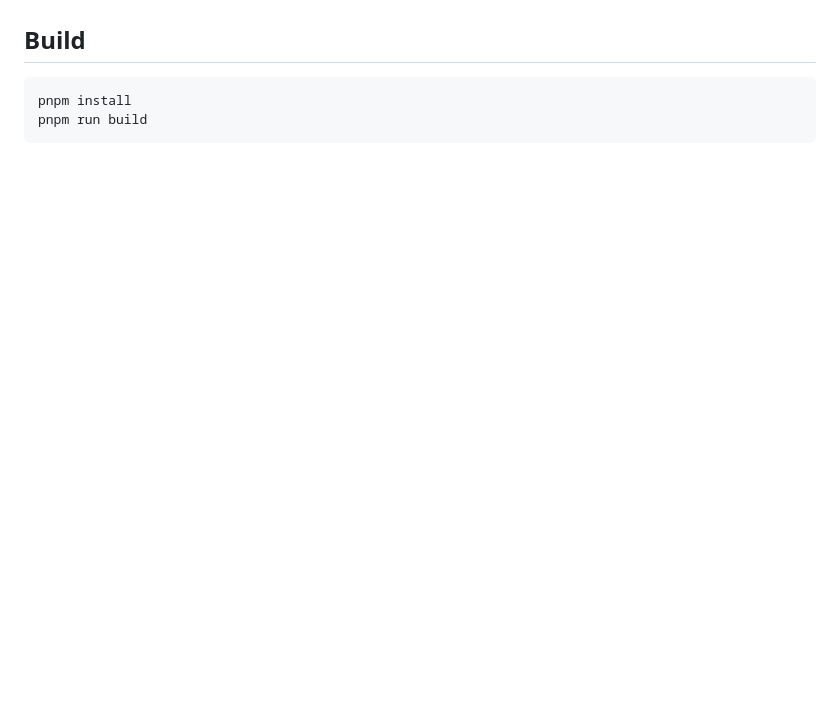
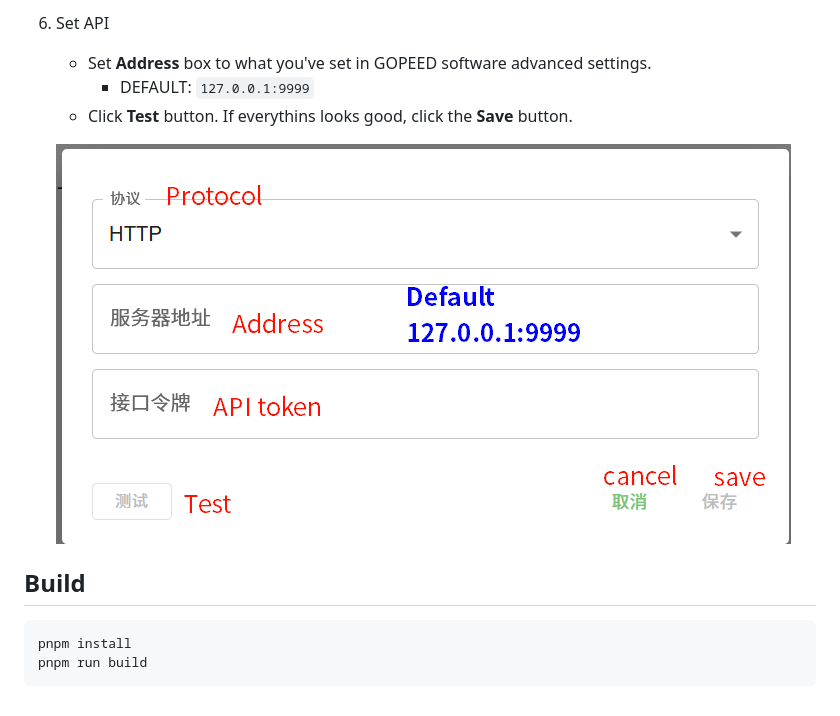
Before and after one commit to GopeedLab/browser-extension, a Markdown page: README.md, the part around one of its changes. GitHub-like rendering; pictures changed too: _docs/img/tutorial/en_set_api.png (added); blank space fills up the shorter version.

````diff
--- a/README.md
+++ b/README.md
@@ -22,3 +55,11 @@
+6. Set API
+
+    - Set **Address** box to what you've set in GOPEED software advanced settings.
+        - DEFAULT: `127.0.0.1:9999`
+    - Click **Test** button. If everythins looks good, click the **Save** button.
+
+    ![en_set_api](/_docs/img/tutorial/en_set_api.png)
+
 ## Build
 
 ```bash
````
Also changed, not shown: other parts of README.md (+34 -1 lines), README_zh-CN.md (+5 -1 lines), _docs/img/tutorial/en_advanced_settings.png (added), _docs/img/tutorial/en_basic_settings.png (added), _docs/img/tutorial/en_click_ext.png (added), _docs/img/tutorial/en_click_setting_btn.png (added), _docs/img/tutorial/en_install_ext.png (added), 1 other file.
